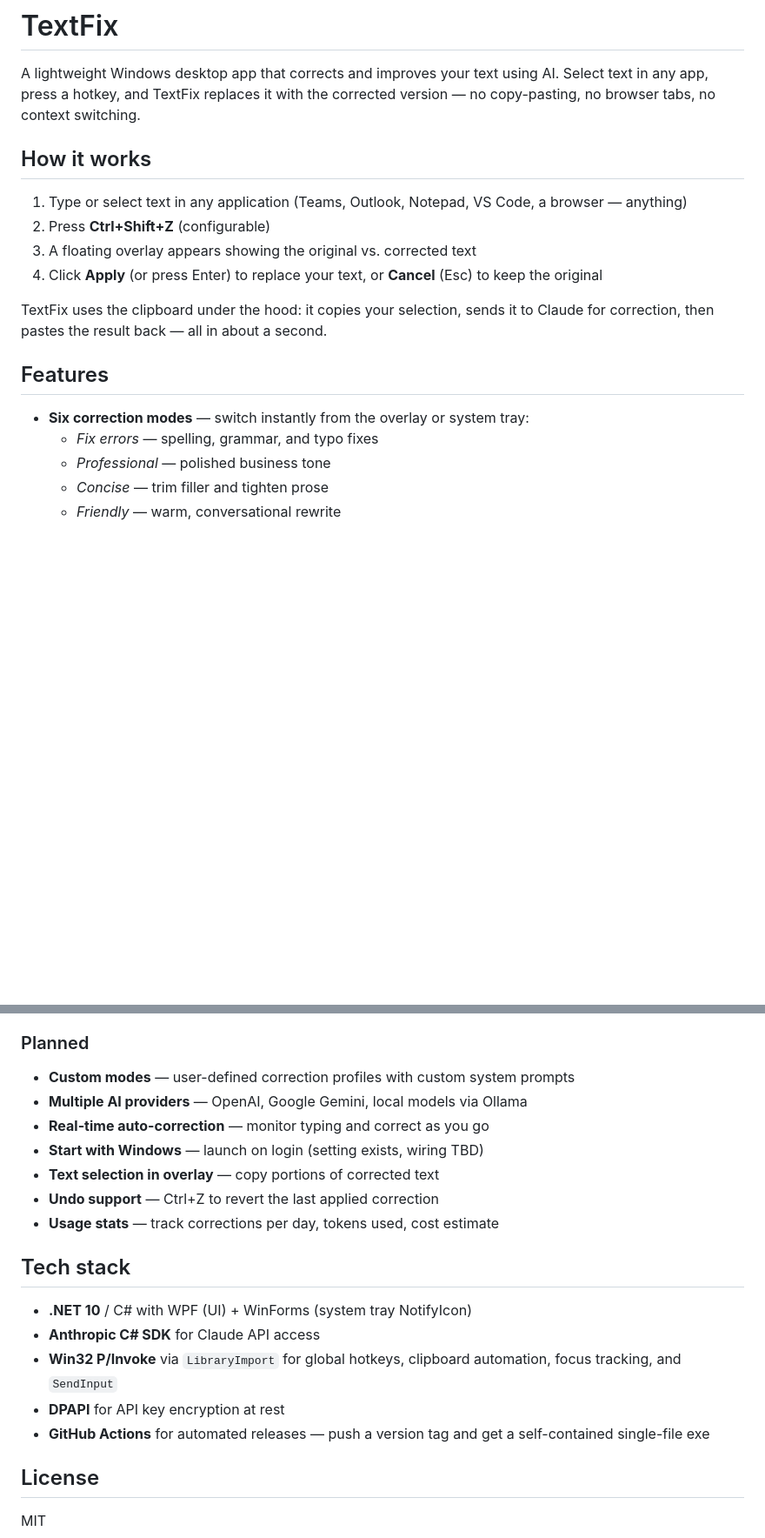
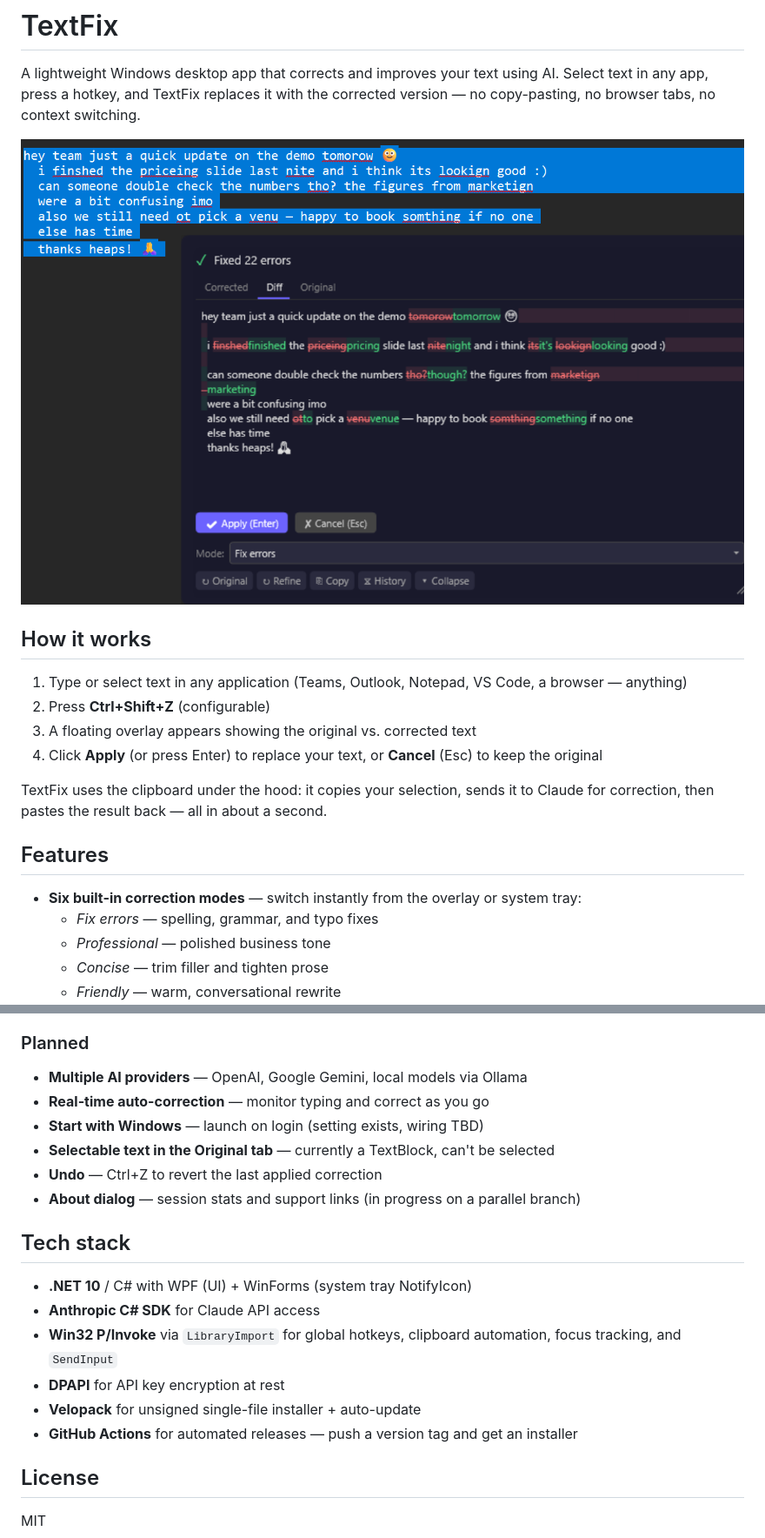
Before and after one commit to agnt-labs-oz/TextFix, a Markdown page: README.md, 2 parts joined by grey strips. Shown at 87% size. GitHub-like rendering; pictures changed too: docs/screenshots/overlay.png (added); blank space fills up the shorter version.

```diff
--- a/README.md
+++ b/README.md
@@ -1,6 +1,8 @@
 # TextFix
 
 A lightweight Windows desktop app that corrects and improves your text using AI. Select text in any app, press a hotkey, and TextFix replaces it with the corrected version — no copy-pasting, no browser tabs, no context switching.
+
+![Floating overlay showing a before/after diff](docs/screenshots/overlay.png)
 
 ## How it works
 
@@ -13,7 +15,7 @@ TextFix uses the clipboard under the hood: it copies your selection, sends it to
 
 ## Features
 
-- **Six correction modes** — switch instantly from the overlay or system tray:
+- **Six built-in correction modes** — switch instantly from the overlay or system tray:
   - *Fix errors* — spelling, grammar, and typo fixes
   - *Professional* — polished business tone
   - *Concise* — trim filler and tighten prose
@@ -81,12 +101,12 @@ All settings are stored at `%APPDATA%/TextFix/settings.json`. Your API key is en
 
 ### Planned
-- **Custom modes** — user-defined correction profiles with custom system prompts
+
 - **Multiple AI providers** — OpenAI, Google Gemini, local models via Ollama
 - **Real-time auto-correction** — monitor typing and correct as you go
 - **Start with Windows** — launch on login (setting exists, wiring TBD)
-- **Text selection in overlay** — copy portions of corrected text
-- **Undo support** — Ctrl+Z to revert the last applied correction
-- **Usage stats** — track corrections per day, tokens used, cost estimate
+- **Selectable text in the Original tab** — currently a TextBlock, can't be selected
+- **Undo** — Ctrl+Z to revert the last applied correction
+- **About dialog** — session stats and support links (in progress on a parallel branch)
 
 ## Tech stack
 
@@ -94,7 +114,8 @@ All settings are stored at `%APPDATA%/TextFix/settings.json`. Your API key is en
 - **Anthropic C# SDK** for Claude API access
 - **Win32 P/Invoke** via `LibraryImport` for global hotkeys, clipboard automation, focus tracking, and `SendInput`
 - **DPAPI** for API key encryption at rest
-- **GitHub Actions** for automated releases — push a version tag and get a self-contained single-file exe
+- **Velopack** for unsigned single-file installer + auto-update
+- **GitHub Actions** for automated releases — push a version tag and get an installer
 
 ## License
 
```
Also changed, not shown: other parts of README.md (+39 -21 lines), docs/screenshots/mode-picker.png (added), docs/screenshots/settings.png (added).
